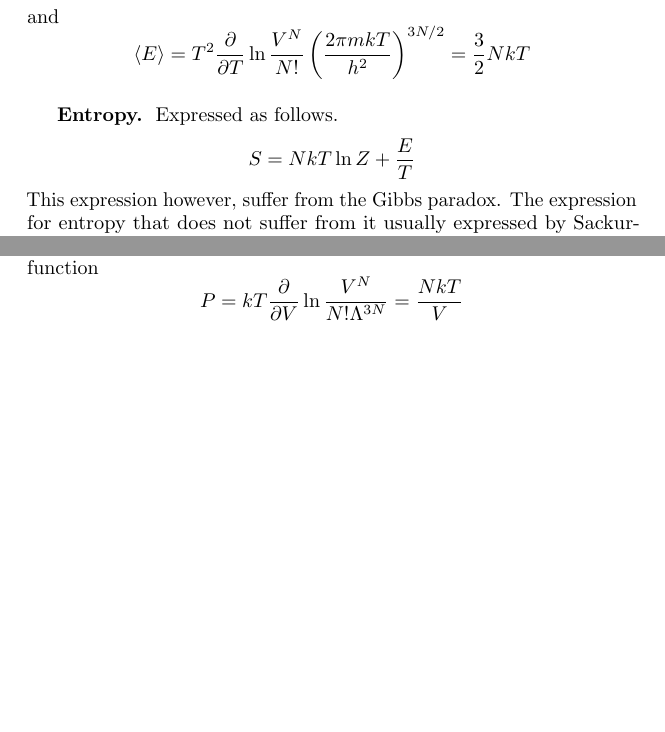
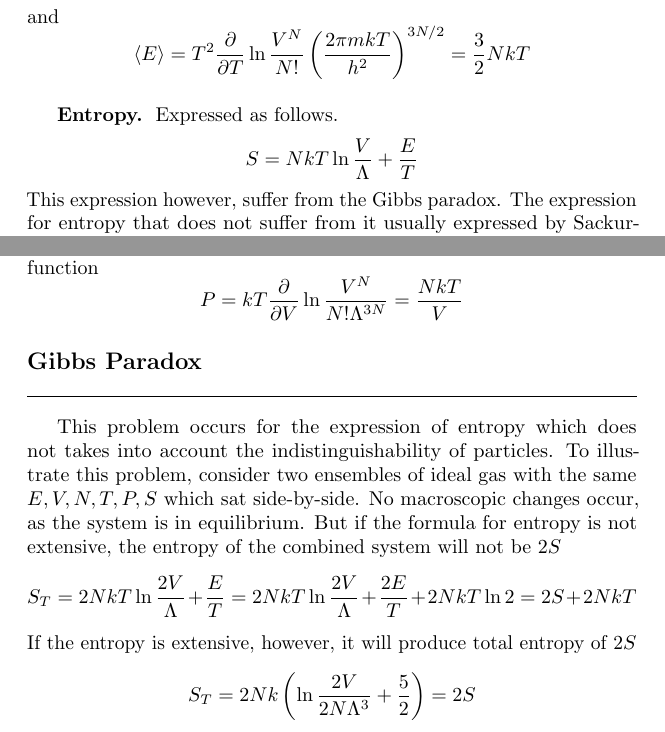
Before and after one commit to JohanesFaustus/StatisticalMechanics, a LaTeX thesis (Main.tex, which reads Chapter/StatisticalMechanics/Equilibrilium/eq.tex): two parts of pages 97 and 99 of 101, joined at a grey line, cut so that both start at the same text, the shorter picture padded with empty space. Compiled offline with pdfLaTeX.

Commit message:
added gibbs paradox

```diff
--- a/Chapter/StatisticalMechanics/Equilibrilium/eq.tex
+++ b/Chapter/StatisticalMechanics/Equilibrilium/eq.tex
@@ -157,7 +157,7 @@ and
 
 \subsubsection*{Entropy.} Expressed as follows.
 \begin{equation*}
-    S=NkT\ln Z+\frac{E}{T}
+    S=NkT\ln \frac{V}{\Lambda}+\frac{E}{T}
 \end{equation*}
 This expression however, suffer from the Gibbs paradox. The expression for entropy that does not suffer from it usually expressed by Sackur-Tetrode equation
 \begin{equation*}
@@ -253,5 +253,14 @@ While for the corrected version, we use the many particles partition function
     P=kT\frac{\partial}{\partial V} \ln \frac{V^N}{N!\Lambda^{3N}}=\frac{NkT}{V}
 \end{equation*}
 
-%\subsection*{Gibbs Paradox}
+\subsection*{Gibbs Paradox}
+
+This problem occurs for the expression of entropy which does not takes into account the indistinguishability of particles. To illustrate this problem, consider two ensembles of ideal gas with the same $E,V,N,T,P,S$ which sat side-by-side.  No macroscopic changes occur, as the system is in equilibrium. But if the formula for entropy is not extensive, the entropy of the combined system will not be $2S$
+\begin{equation*}
+    S_T=2NkT\ln\frac{2V}{\Lambda}+\frac{E}{T}=2NkT\ln\frac{2V}{\Lambda}+\frac{2E}{T}+2NkT\ln2=2S+2NkT
+\end{equation*}
+If the entropy is extensive, however, it will produce total entropy of $2S$
+\begin{equation*}
+    S_T=2Nk\left(\ln\frac{2V}{2N\Lambda^3}+\frac{5}{2}\right)=2S
+\end{equation*}
 \end{document}
```
